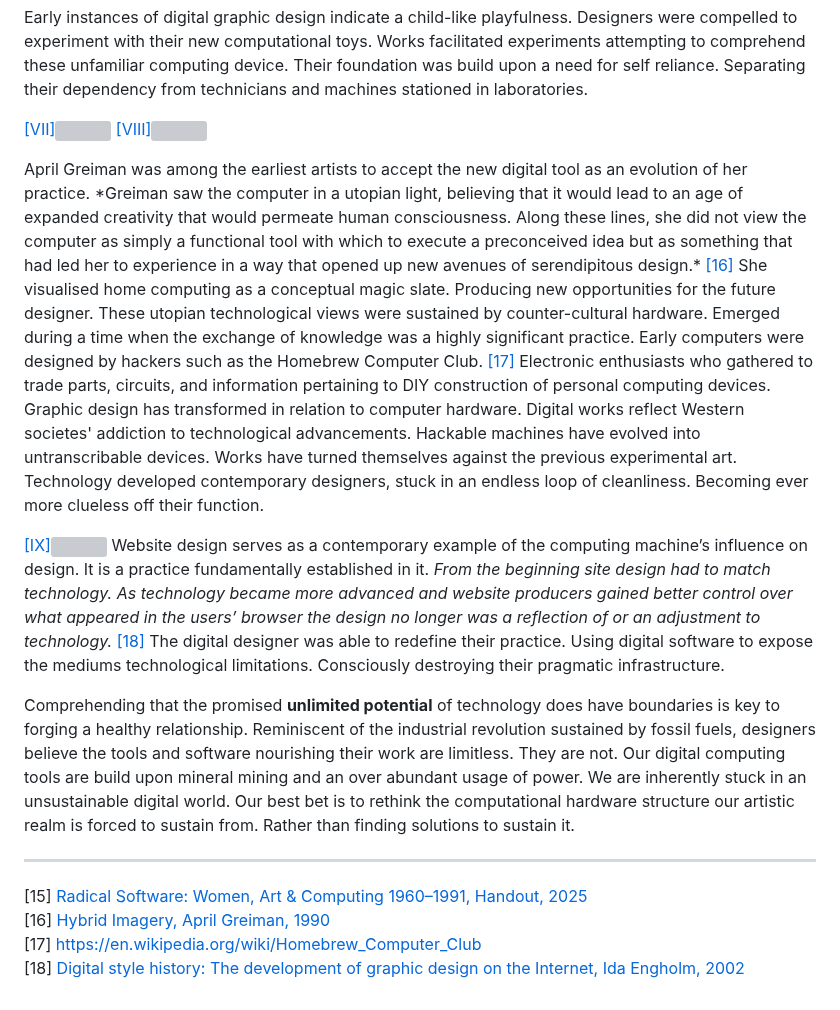
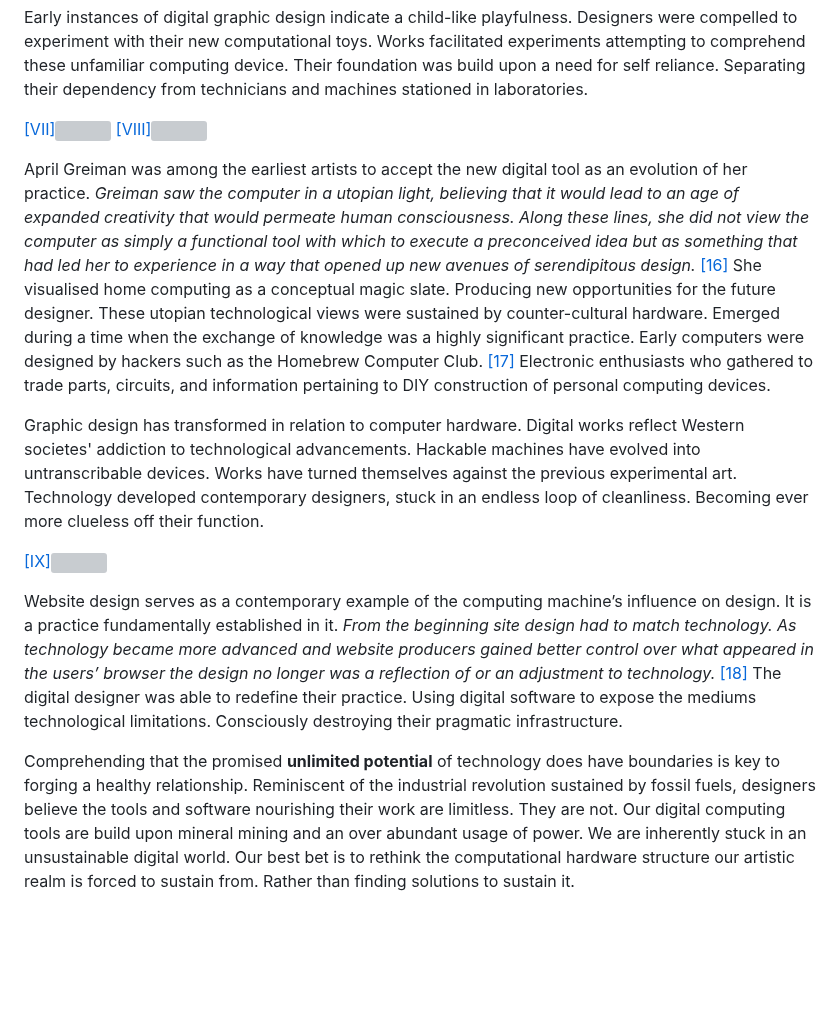
Before and after one commit to ThibeauK/forumistic-blog, a Markdown page: posts/post9.md, the part around one of its changes. GitHub-like rendering; blank space fills up the shorter version; grey boxes are pictures that could not be loaded.

```diff
--- a/posts/post9.md
+++ b/posts/post9.md
@@ -12,7 +11,8 @@
 Early instances of digital graphic design indicate a child-like playfulness. Designers were compelled to experiment with their new computational toys. Works facilitated experiments attempting to comprehend these unfamiliar computing device. Their foundation was build upon a need for self reliance. Separating their dependency from technicians and machines stationed in laboratories.
 
 <p><a href="#image-bibliography">[VII]</a><img src="images/post9-1.jpg"> <a href="#image-bibliography">[VIII]</a><img src="images/post9-2.jpg"></p>
-April Greiman was among the earliest artists to accept the new digital tool as an evolution of her practice. *Greiman saw the computer in a utopian light, believing that it would lead to an age of expanded creativity that would permeate human consciousness. Along these lines, she did not view the computer as simply a functional tool with which to execute a preconceived idea but as something that had led her to experience in a way that opened up new avenues of serendipitous design.* <a href="https://archive.org/details/hybridimageryfus0000grei/mode/2up" target=“_blank”>[16]</a> She visualised home computing as a conceptual magic slate. Producing new opportunities for the future designer. These utopian technological views were sustained by counter-cultural hardware. Emerged during a time when the exchange of knowledge was a highly significant practice. Early computers were designed by hackers such as the Homebrew Computer Club. <a href="https://en.wikipedia.org/wiki/Homebrew_Computer_Club" target=“_blank”>[17]</a> Electronic enthusiasts who gathered to trade parts, circuits, and information pertaining to DIY construction of personal computing devices.
+
+April Greiman was among the earliest artists to accept the new digital tool as an evolution of her practice. *Greiman saw the computer in a utopian light, believing that it would lead to an age of expanded creativity that would permeate human consciousness. Along these lines, she did not view the computer as simply a functional tool with which to execute a preconceived idea but as something that had led her to experience in a way that opened up new avenues of serendipitous design.* <a href="#bibliography">[16]</a> She visualised home computing as a conceptual magic slate. Producing new opportunities for the future designer. These utopian technological views were sustained by counter-cultural hardware. Emerged during a time when the exchange of knowledge was a highly significant practice. Early computers were designed by hackers such as the Homebrew Computer Club. <a href="#bibliography">[17]</a> Electronic enthusiasts who gathered to trade parts, circuits, and information pertaining to DIY construction of personal computing devices.
 
 
 
@@ -20,15 +20,9 @@ Graphic design has transformed in relation to computer hardware. Digital works r
 
 
 <a href="#image-bibliography">[IX]</a><img src="images/post9-3.jpg"></p>
-Website design serves as a contemporary example of the computing machine’s influence on design. It is a practice fundamentally established in it. *From the beginning site design had to match technology. As technology became more advanced and website producers gained better control over what appeared in the users’ browser the design no longer was a reflection of or an adjustment to technology.* <a href="https://www.researchgate.net/publication/228381403_Digital_style_history_The_development_of_graphic_design_on_the_Internet" target=“_blank”>[18]</a> The digital designer was able to redefine their practice. Using digital software to expose the mediums technological limitations. Consciously destroying their pragmatic infrastructure.
+
+Website design serves as a contemporary example of the computing machine’s influence on design. It is a practice fundamentally established in it. *From the beginning site design had to match technology. As technology became more advanced and website producers gained better control over what appeared in the users’ browser the design no longer was a reflection of or an adjustment to technology.* <a href="#bibliography">[18]</a> The digital designer was able to redefine their practice. Using digital software to expose the mediums technological limitations. Consciously destroying their pragmatic infrastructure.
 
 
 
 Comprehending that the promised **unlimited potential** of technology does have boundaries is key to forging a healthy relationship. Reminiscent of the industrial revolution sustained by fossil fuels, designers believe the tools and software nourishing their work are limitless. They are not. Our digital computing tools are build upon mineral mining and an over abundant usage of power. We are inherently stuck in an unsustainable digital world. Our best bet is to rethink the computational hardware structure our artistic realm is forced to sustain from. Rather than finding solutions to sustain it.
-
----
-
-[15] <a href="https://kunsthallewien.at/101/wp-content/uploads/2024/06/Radical-Software_Handout_EN.pdf?x70723" target=“_blank”> Radical Software: Women, Art & Computing 1960–1991, Handout, 2025 </a> <br>
-[16] <a href="https://archive.org/details/hybridimageryfus0000grei/mode/2up" target=“_blank”>Hybrid Imagery, April Greiman, 1990</a> <br>
-[17] https://en.wikipedia.org/wiki/Homebrew_Computer_Club <br>
-[18] <a href="https://www.researchgate.net/publication/228381403_Digital_style_history_The_development_of_graphic_design_on_the_Internet" target=“_blank”> Digital style history: The development of graphic design on the Internet, Ida Engholm, 2002</a>
```
Also changed, not shown: other parts of posts/post9.md (+1 -2 lines).
